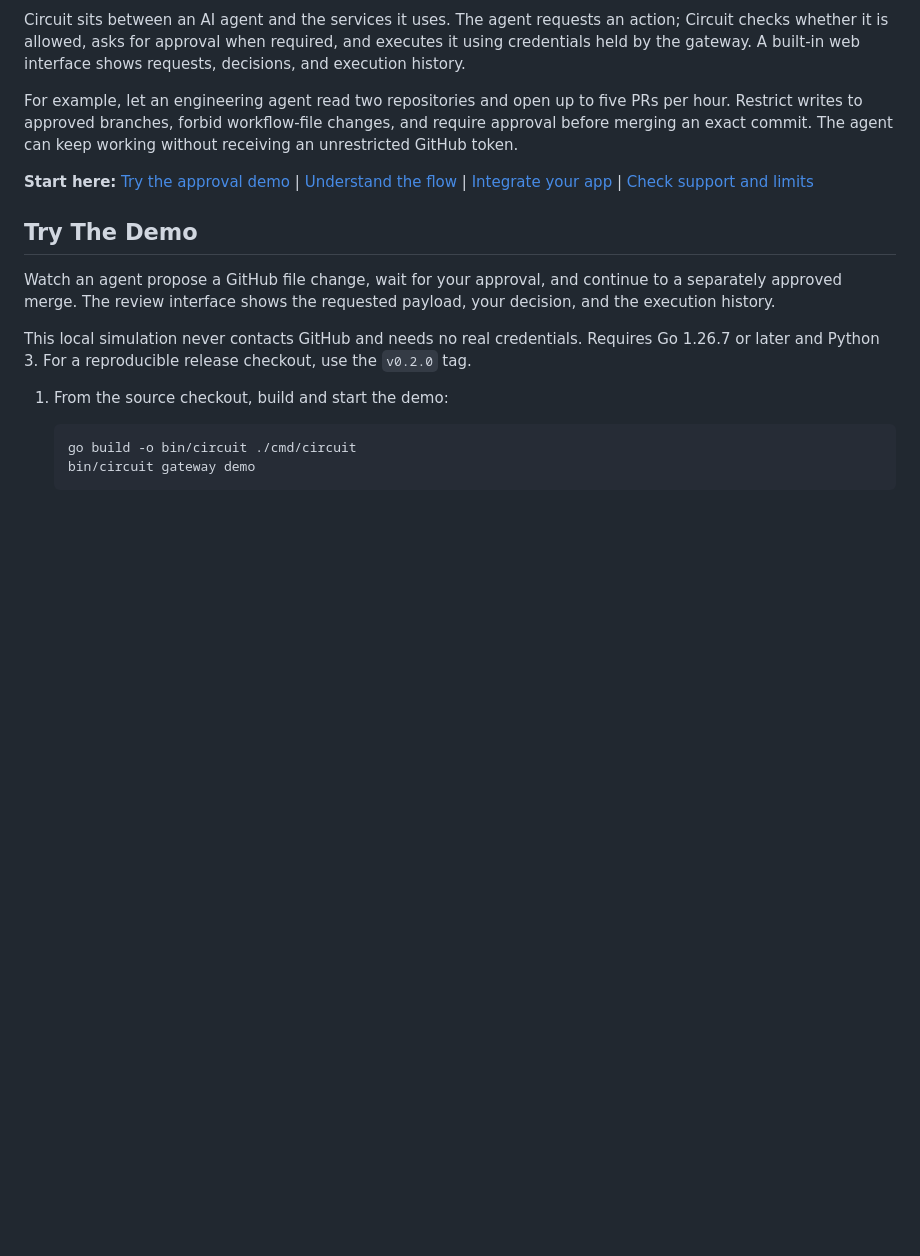
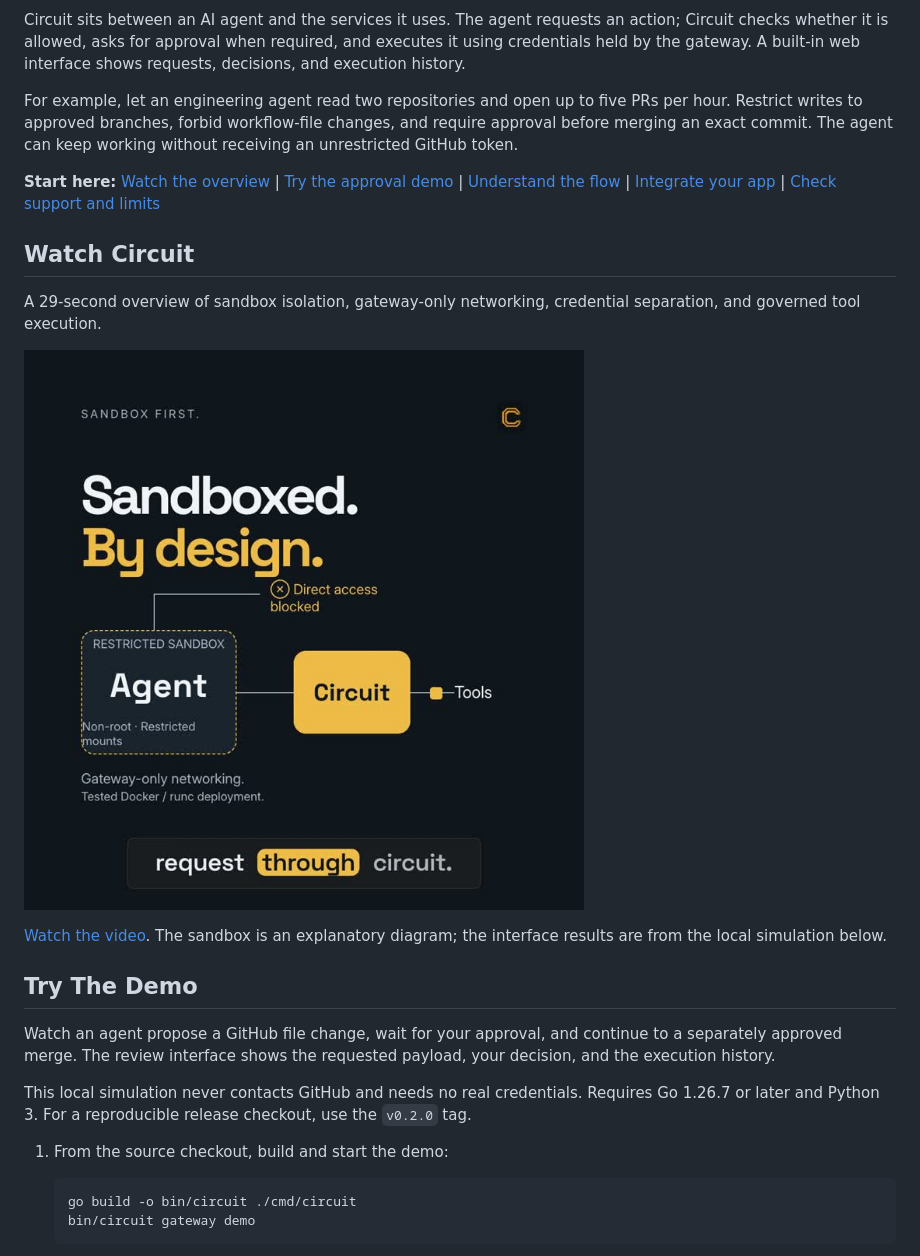
Before and after one commit to hgayan7/circuit, a Markdown page: README.md, the part around the change. GitHub-like rendering; pictures changed too: assets/circuit-launch-preview.jpg (added); blank space fills up the shorter version.

Commit message:
Add launch video and clickable preview to README

```diff
--- a/README.md
+++ b/README.md
@@ -8,7 +8,15 @@ Circuit sits between an AI agent and the services it uses. The agent requests an
 
 For example, let an engineering agent read two repositories and open up to five PRs per hour. Restrict writes to approved branches, forbid workflow-file changes, and require approval before merging an exact commit. The agent can keep working without receiving an unrestricted GitHub token.
 
-**Start here:** [Try the approval demo](#try-the-demo) | [Understand the flow](#how-it-works) | [Integrate your app](#integrate-your-app) | [Check support and limits](#supported-integrations)
+**Start here:** [Watch the overview](#watch-circuit) | [Try the approval demo](#try-the-demo) | [Understand the flow](#how-it-works) | [Integrate your app](#integrate-your-app) | [Check support and limits](#supported-integrations)
+
+## Watch Circuit
+
+A 29-second overview of sandbox isolation, gateway-only networking, credential separation, and governed tool execution.
+
+[![Watch the Circuit product overview](assets/circuit-launch-preview.jpg)](https://github.com/hgayan7/circuit/blob/main/assets/circuit-launch.mp4)
+
+[Watch the video](https://github.com/hgayan7/circuit/blob/main/assets/circuit-launch.mp4). The sandbox is an explanatory diagram; the interface results are from the local simulation below.
 
 ## Try The Demo
 
```
Also changed, not shown: 1 other file.
